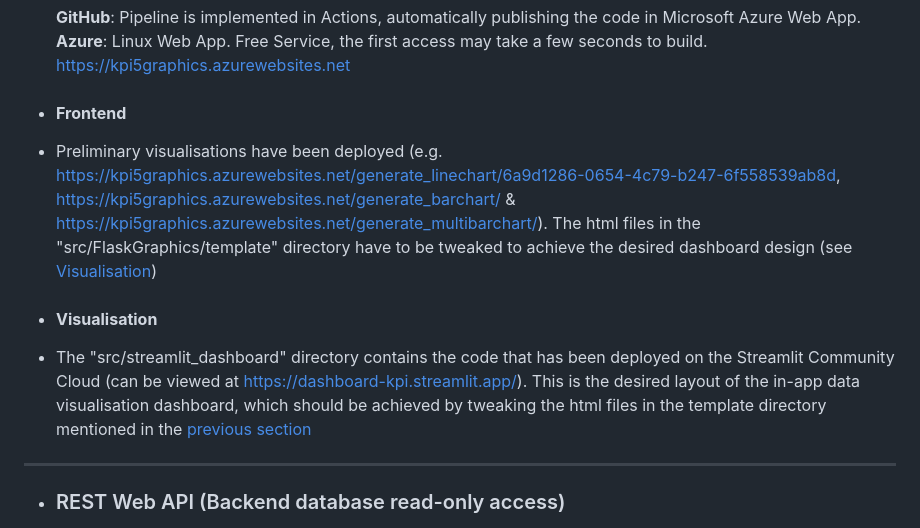
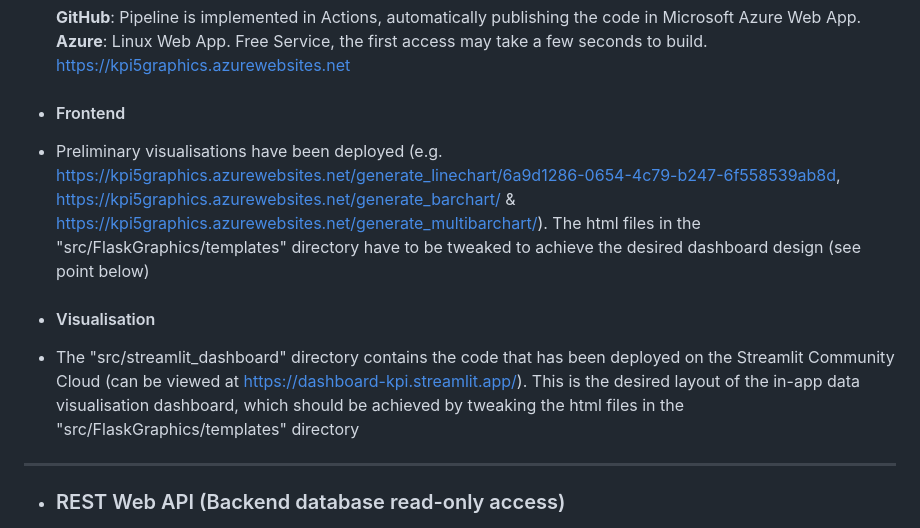
Before and after one commit to WomenPlusPlus/deploy-impact-23-kpi-5, a Markdown page: README.md, the part around the change printed below. Rendered like a GitHub page.

Commit message:
Final changes to readme

```diff
--- a/README.md
+++ b/README.md
@@ -48,11 +48,11 @@ Web Application to be used as a single source for:
    **GitHub**: Pipeline is implemented in Actions, automatically publishing the code in Microsoft Azure Web App.
    **Azure**: Linux Web App. Free Service, the first access may take a few seconds to build. https://kpi5graphics.azurewebsites.net
 
- - #### **Frontend**
-  - Preliminary visualisations have been deployed (e.g. https://kpi5graphics.azurewebsites.net/generate_linechart/6a9d1286-0654-4c79-b247-6f558539ab8d, https://kpi5graphics.azurewebsites.net/generate_barchart/ & https://kpi5graphics.azurewebsites.net/generate_multibarchart/). The html files in the "src/FlaskGraphics/template" directory have to be tweaked to achieve the desired dashboard design (see [Visualisation](#visualisation))
+ - #### Frontend
+  - Preliminary visualisations have been deployed (e.g. https://kpi5graphics.azurewebsites.net/generate_linechart/6a9d1286-0654-4c79-b247-6f558539ab8d, https://kpi5graphics.azurewebsites.net/generate_barchart/ & https://kpi5graphics.azurewebsites.net/generate_multibarchart/). The html files in the "src/FlaskGraphics/templates" directory have to be tweaked to achieve the desired dashboard design (see point below)
 
-  - #### **Visualisation**
-  - The "src/streamlit_dashboard" directory contains the code that has been deployed on the Streamlit Community Cloud (can be viewed at https://dashboard-kpi.streamlit.app/). This is the desired layout of the in-app data visualisation dashboard, which should be achieved by tweaking the html files in the template directory mentioned in the [previous section](#frontend)
+  - #### Visualisation
+  - The "src/streamlit_dashboard" directory contains the code that has been deployed on the Streamlit Community Cloud (can be viewed at https://dashboard-kpi.streamlit.app/). This is the desired layout of the in-app data visualisation dashboard, which should be achieved by tweaking the html files in the "src/FlaskGraphics/templates" directory
 
 ---
 
```
Also changed, not shown: other parts of README.md (+1 -1 lines).
